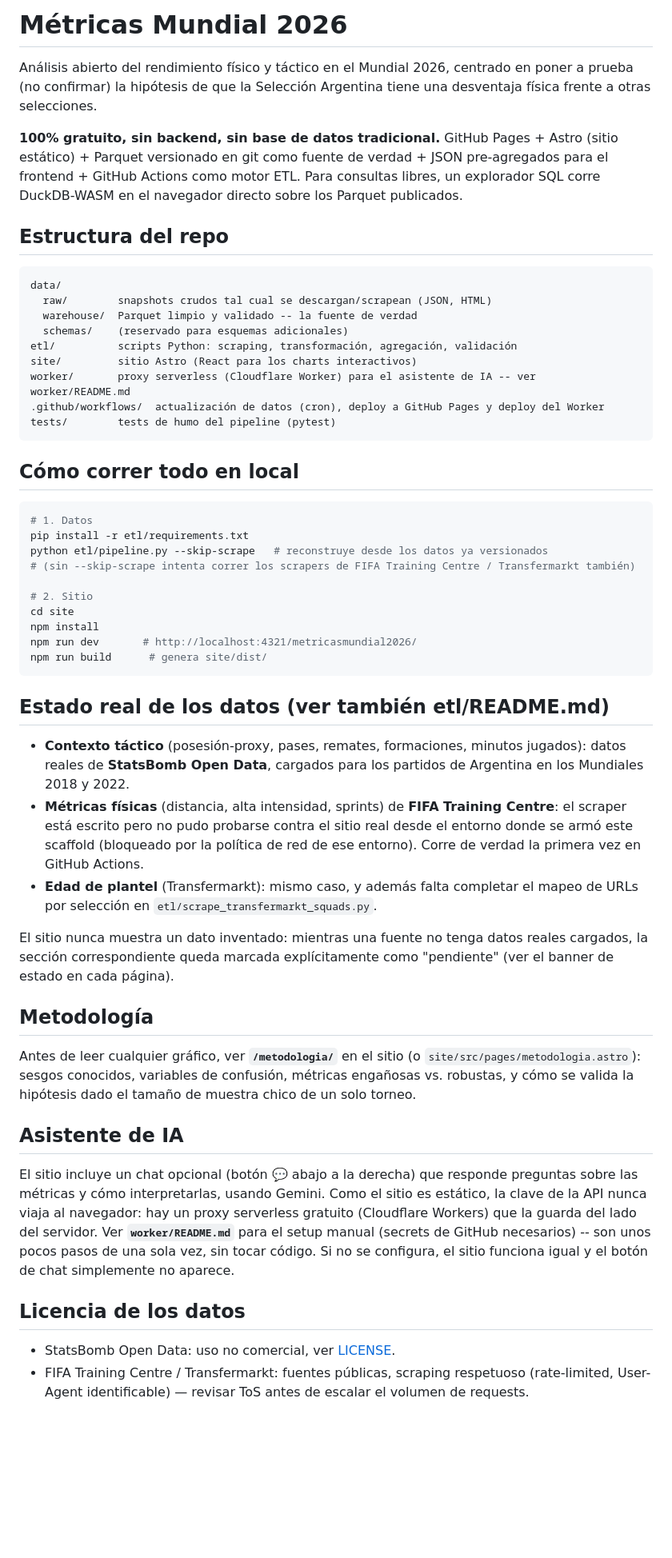
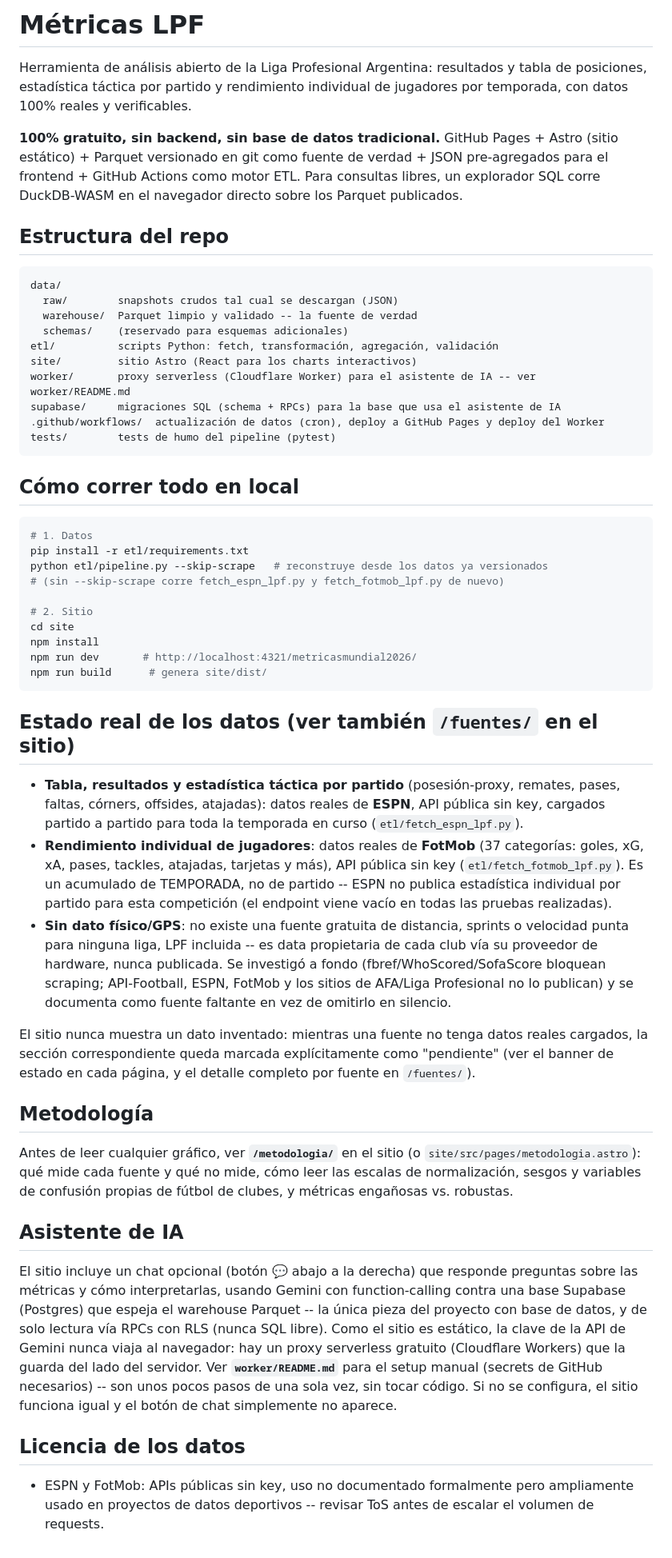
Before and after one commit to ramirosilvera/metricaslpf, a Markdown page: README.md, the part around the change. Shown at 80% size. GitHub-like rendering; blank space fills up the shorter version.

Commit message:
docs: reescribir README.md para Métricas LPF -- seguía describiendo el Mundial 2026
Igual que metodologia.astro, el README nunca se había tocado en la migración:
título, hipótesis física de la Selección, StatsBomb/FIFA Training Centre/
Transfermarkt como fuentes, todo de la era Mundial. Reescrito con la
estructura y fuentes reales del proyecto actual (ESPN + FotMob, Supabase para
el asistente de IA, supabase/ en la estructura del repo).

````diff
--- a/README.md
+++ b/README.md
@@ -1,8 +1,8 @@
-# Métricas Mundial 2026
+# Métricas LPF
 
-Análisis abierto del rendimiento físico y táctico en el Mundial 2026, centrado en
-poner a prueba (no confirmar) la hipótesis de que la Selección Argentina tiene una
-desventaja física frente a otras selecciones.
+Herramienta de análisis abierto de la Liga Profesional Argentina: resultados y
+tabla de posiciones, estadística táctica por partido y rendimiento individual
+de jugadores por temporada, con datos 100% reales y verificables.
 
 **100% gratuito, sin backend, sin base de datos tradicional.** GitHub Pages +
 Astro (sitio estático) + Parquet versionado en git como fuente de verdad + JSON
@@ -14,12 +14,13 @@ Parquet publicados.
 
 ```
 data/
-  raw/        snapshots crudos tal cual se descargan/scrapean (JSON, HTML)
+  raw/        snapshots crudos tal cual se descargan (JSON)
   warehouse/  Parquet limpio y validado -- la fuente de verdad
   schemas/    (reservado para esquemas adicionales)
-etl/          scripts Python: scraping, transformación, agregación, validación
+etl/          scripts Python: fetch, transformación, agregación, validación
 site/         sitio Astro (React para los charts interactivos)
 worker/       proxy serverless (Cloudflare Worker) para el asistente de IA -- ver worker/README.md
+supabase/     migraciones SQL (schema + RPCs) para la base que usa el asistente de IA
 .github/workflows/  actualización de datos (cron), deploy a GitHub Pages y deploy del Worker
 tests/        tests de humo del pipeline (pytest)
 ```
@@ -30,7 +31,7 @@ tests/        tests de humo del pipeline (pytest)
 # 1. Datos
 pip install -r etl/requirements.txt
 python etl/pipeline.py --skip-scrape   # reconstruye desde los datos ya versionados
-# (sin --skip-scrape intenta correr los scrapers de FIFA Training Centre / Transfermarkt también)
+# (sin --skip-scrape corre fetch_espn_lpf.py y fetch_fotmob_lpf.py de nuevo)
 
 # 2. Sitio
 cd site
@@ -39,43 +40,51 @@ npm run dev       # http://localhost:4321/metricasmundial2026/
 npm run build      # genera site/dist/
 ```
 
-## Estado real de los datos (ver también etl/README.md)
+## Estado real de los datos (ver también `/fuentes/` en el sitio)
 
-- **Contexto táctico** (posesión-proxy, pases, remates, formaciones, minutos
-  jugados): datos reales de **StatsBomb Open Data**, cargados para los partidos
-  de Argentina en los Mundiales 2018 y 2022.
-- **Métricas físicas** (distancia, alta intensidad, sprints) de **FIFA Training
-  Centre**: el scraper está escrito pero no pudo probarse contra el sitio real
-  desde el entorno donde se armó este scaffold (bloqueado por la política de red
-  de ese entorno). Corre de verdad la primera vez en GitHub Actions.
-- **Edad de plantel** (Transfermarkt): mismo caso, y además falta completar el
-  mapeo de URLs por selección en `etl/scrape_transfermarkt_squads.py`.
+- **Tabla, resultados y estadística táctica por partido** (posesión-proxy,
+  remates, pases, faltas, córners, offsides, atajadas): datos reales de
+  **ESPN**, API pública sin key, cargados partido a partido para toda la
+  temporada en curso (`etl/fetch_espn_lpf.py`).
+- **Rendimiento individual de jugadores**: datos reales de **FotMob** (37
+  categorías: goles, xG, xA, pases, tackles, atajadas, tarjetas y más), API
+  pública sin key (`etl/fetch_fotmob_lpf.py`). Es un acumulado de TEMPORADA,
+  no de partido -- ESPN no publica estadística individual por partido para
+  esta competición (el endpoint viene vacío en todas las pruebas realizadas).
+- **Sin dato físico/GPS**: no existe una fuente gratuita de distancia, sprints
+  o velocidad punta para ninguna liga, LPF incluida -- es data propietaria de
+  cada club vía su proveedor de hardware, nunca publicada. Se investigó a
+  fondo (fbref/WhoScored/SofaScore bloquean scraping; API-Football, ESPN,
+  FotMob y los sitios de AFA/Liga Profesional no lo publican) y se documenta
+  como fuente faltante en vez de omitirlo en silencio.
 
 El sitio nunca muestra un dato inventado: mientras una fuente no tenga datos
 reales cargados, la sección correspondiente queda marcada explícitamente como
-"pendiente" (ver el banner de estado en cada página).
+"pendiente" (ver el banner de estado en cada página, y el detalle completo por
+fuente en `/fuentes/`).
 
 ## Metodología
 
 Antes de leer cualquier gráfico, ver **`/metodologia/`** en el sitio (o
-`site/src/pages/metodologia.astro`): sesgos conocidos, variables de confusión,
-métricas engañosas vs. robustas, y cómo se valida la hipótesis dado el tamaño de
-muestra chico de un solo torneo.
+`site/src/pages/metodologia.astro`): qué mide cada fuente y qué no mide, cómo
+leer las escalas de normalización, sesgos y variables de confusión propias de
+fútbol de clubes, y métricas engañosas vs. robustas.
 
 ## Asistente de IA
 
 El sitio incluye un chat opcional (botón 💬 abajo a la derecha) que responde
-preguntas sobre las métricas y cómo interpretarlas, usando Gemini. Como el
-sitio es estático, la clave de la API nunca viaja al navegador: hay un proxy
-serverless gratuito (Cloudflare Workers) que la guarda del lado del servidor.
-Ver **`worker/README.md`** para el setup manual (secrets de GitHub necesarios)
--- son unos pocos pasos de una sola vez, sin tocar código. Si no se configura,
-el sitio funciona igual y el botón de chat simplemente no aparece.
+preguntas sobre las métricas y cómo interpretarlas, usando Gemini con
+function-calling contra una base Supabase (Postgres) que espeja el warehouse
+Parquet -- la única pieza del proyecto con base de datos, y de solo lectura vía
+RPCs con RLS (nunca SQL libre). Como el sitio es estático, la clave de la API
+de Gemini nunca viaja al navegador: hay un proxy serverless gratuito
+(Cloudflare Workers) que la guarda del lado del servidor. Ver
+**`worker/README.md`** para el setup manual (secrets de GitHub necesarios) --
+son unos pocos pasos de una sola vez, sin tocar código. Si no se configura, el
+sitio funciona igual y el botón de chat simplemente no aparece.
 
 ## Licencia de los datos
 
-- StatsBomb Open Data: uso no comercial, ver
-  [LICENSE](https://github.com/statsbomb/open-data/blob/master/LICENSE.pdf).
-- FIFA Training Centre / Transfermarkt: fuentes públicas, scraping respetuoso
-  (rate-limited, User-Agent identificable) — revisar ToS antes de escalar el
-  volumen de requests.
+- ESPN y FotMob: APIs públicas sin key, uso no documentado formalmente pero
+  ampliamente usado en proyectos de datos deportivos -- revisar ToS antes de
+  escalar el volumen de requests.
````
